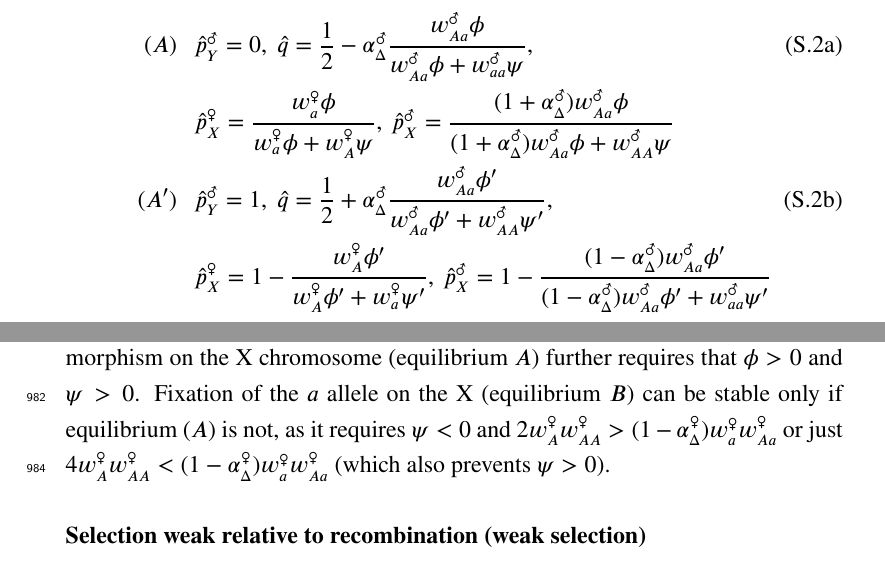
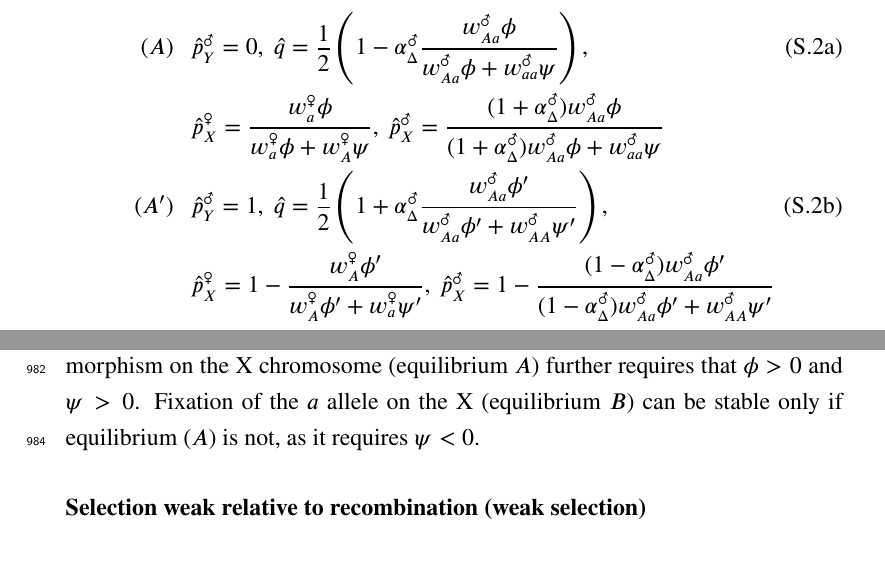
Before and after one commit to mmosmond/HaploidSelectionSexTurnover, a LaTeX paper (LaTeX/Turnover.tex): two parts of pages 43 and 44 of 57, joined at a grey line, cut at the place of the change. Compiled offline with pdfLaTeX.

Commit message:
tight linkage eq and stab compiled

```diff
--- a/LaTeX/Turnover.tex
+++ b/LaTeX/Turnover.tex
@@ -1609,13 +1610,13 @@ We therefore focus on the five equilibria that maintain both $A$ and $a$ alleles
 \begin{subequations}\label{eq:tightequil}
 \begin{align}
 (A)\ \ \ &\hat{p}_{Y}^{\male}=0,
-\ \hat{q}=\frac{1}{2} - \alpha_\Delta^\male \frac{ w_{Aa}^{\male} \phi}{w_{Aa}^{\male} \phi+ w_{aa}^{\male} \psi},\\
+\ \hat{q}=\frac{1}{2}\left(1 - \alpha_\Delta^\male \frac{ w_{Aa}^{\male} \phi}{w_{Aa}^{\male} \phi+ w_{aa}^{\male} \psi}\right),\\
 &\hat{p}_{X}^{\female}=\frac{w_{a}^{\female} \phi}{w_{a}^{\female} \phi+ w_{A}^{\female} \psi},
-\ \hat{p}_{X}^{\male}=\frac{(1+\alpha_\Delta^\male)w_{Aa}^{\male} \phi}{(1+\alpha_\Delta^\male)w_{Aa}^{\male} \phi +w_{AA}^{\male} \psi} \nonumber \\
+\ \hat{p}_{X}^{\male}=\frac{(1+\alpha_\Delta^\male)w_{Aa}^{\male} \phi}{(1+\alpha_\Delta^\male)w_{Aa}^{\male} \phi +w_{aa}^{\male} \psi} \nonumber \\
 (A')\ \ \ &\hat{p}_{Y}^{\male}=1,
-\ \hat{q}=\frac{1}{2} + \alpha_\Delta^\male \frac{w_{Aa}^{\male} \phi'}{w_{Aa}^{\male} \phi' + w_{AA}^{\male} \psi'},\\
+\ \hat{q}=\frac{1}{2}\left(1 + \alpha_\Delta^\male \frac{w_{Aa}^{\male} \phi'}{w_{Aa}^{\male} \phi' + w_{AA}^{\male} \psi'}\right),\\
 &\hat{p}_{X}^{\female}=1-\frac{w_{A}^{\female} \phi'}{w_{A}^{\female} \phi'+ w_{a}^{\female} \psi'},
-\ \hat{p}_{X}^{\male}=1-\frac{(1-\alpha_\Delta^\male)w_{Aa}^{\male} \phi'}{(1-\alpha_\Delta^\male)w_{Aa}^{\male} \phi'+w_{aa}^{\male} \psi'} \nonumber \\
+\ \hat{p}_{X}^{\male}=1-\frac{(1-\alpha_\Delta^\male)w_{Aa}^{\male} \phi'}{(1-\alpha_\Delta^\male)w_{Aa}^{\male} \phi'+w_{AA}^{\male} \psi'} \nonumber \\
 (B)\ \ \ &\hat{p}_{Y}^{\male}=0,\ \hat{p}_{X}^{\female}=1,\ \hat{p}_{X}^{\male}=1, \ \hat{q}=(1 -\alpha^\male_\Delta)/2\\
 (B')\ \ \ &\hat{p}_{Y}^{\male}=1,\ \hat{p}_{X}^{\female}=0,\ \hat{p}_{X}^{\male}=0, \ \hat{q}=(1+\alpha^\male_\Delta)/2
 \end{align}
@@ -1642,7 +1644,7 @@ For the $a$ allele to be stably fixed on the Y we need $\bar{w}_{Ya}^{\male} > \
 That is, Y-$a$ haplotypes must have higher fitness than Y-$A$ haplotypes.
 Substituting in $\hat{p}_X^\female$ from equation \eqref{eq:tightequil}, fixation of the $a$ allele on the Y requires that $\gamma_{i}>0$ where $\gamma_{(A)}=w_{a}^{\male} \big[ (1-\alpha^\male_\Delta) w_{Aa}^{\male} \phi + w_{aa}^{\male} \psi \big]-w_{A}^{\male} \big[ w_{AA}^{\male} \phi + (1 + \alpha^{\male}_\Delta)w_{Aa}^{\male} \psi \big]$ for equilibrium $(A)$ and $\gamma_{(B)}=(1-\alpha^{\male}_\Delta)w_{a}^{\male}w_{Aa}^{\male}-w_{A}^{\male}w_{AA}^{\male}$ for equilibrium $(B)$.
 Stability of a polymorphism on the X chromosome (equilibrium $A$) further requires that $\phi >0$ and $\psi >0$.
-Fixation of the $a$ allele on the X (equilibrium $B$) can be stable only if equilibrium $(A)$ is not, as it requires $\psi<0$ and $2w_{A}^{\female}w_{AA}^{\female}>(1-\alpha_\Delta^{\female})w_{a}^{\female}w_{Aa}^{\female}$ or just $4w_{A}^{\female}w_{AA}^{\female}<(1-\alpha_\Delta^{\female})w_{a}^{\female}w_{Aa}^{\female}$ (which also prevents $\psi>0$).
+Fixation of the $a$ allele on the X (equilibrium $B$) can be stable only if equilibrium $(A)$ is not, as it requires $\psi<0$. %and $2w_{A}^{\female}w_{AA}^{\female}>(1-\alpha_\Delta^{\female})w_{a}^{\female}w_{Aa}^{\female}$ or just $4w_{A}^{\female}w_{AA}^{\female}<(1-\alpha_\Delta^{\female})w_{a}^{\female}w_{Aa}^{\female}$ (which also prevents $\psi>0$).
 
 %\textcolor{red}{check last condition and the stability condition below are correct}
 %\textcolor{blue}{The last condition looks good to me, although in your Turnover-norec-MFS.nb you look at YA fixed, so you have to flip everything (so I made Turnover-norec-MFS-MMO.nb to do this).
```
Also changed, not shown: LaTeX/Turnover.tex (4 more changed lines), 1 other file.
